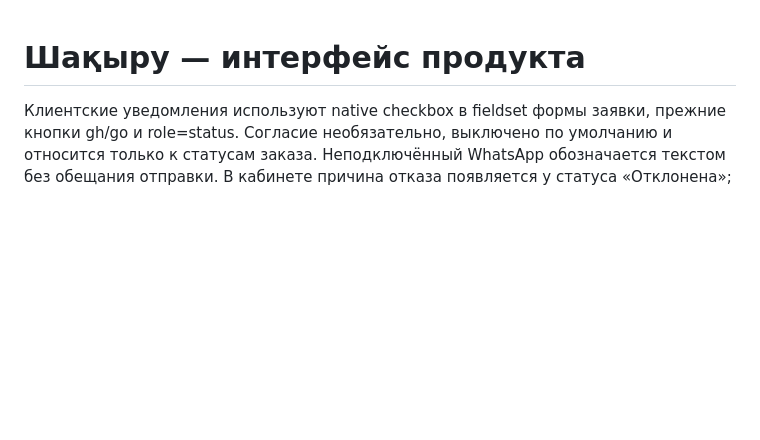
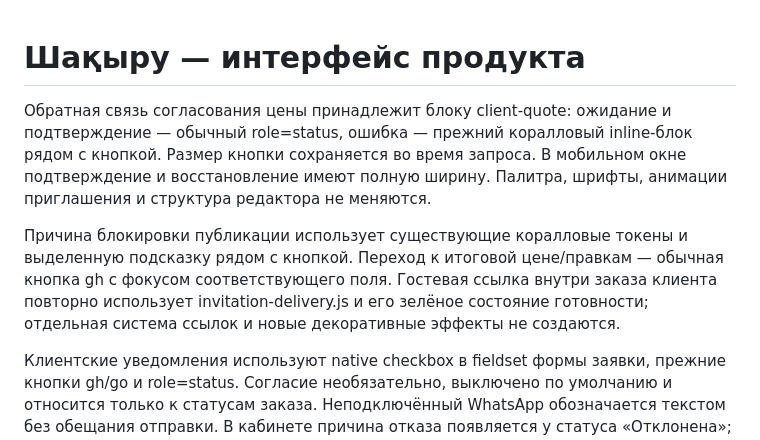
Before and after one commit to bekasyl-karshygauly/shaqyru, a Markdown page: server/DESIGN.md, the part around the change. GitHub-like rendering; blank space fills up the shorter version.

Commit message:
Document quote confirmation feedback and recovery behavior

```diff
--- a/server/DESIGN.md
+++ b/server/DESIGN.md
@@ -1,4 +1,8 @@
 # Шақыру — интерфейс продукта
+
+Обратная связь согласования цены принадлежит блоку client-quote: ожидание и подтверждение — обычный role=status, ошибка — прежний коралловый inline-блок рядом с кнопкой. Размер кнопки сохраняется во время запроса. В мобильном окне подтверждение и восстановление имеют полную ширину. Палитра, шрифты, анимации приглашения и структура редактора не меняются.
+
+Причина блокировки публикации использует существующие коралловые токены и выделенную подсказку рядом с кнопкой. Переход к итоговой цене/правкам — обычная кнопка gh с фокусом соответствующего поля. Гостевая ссылка внутри заказа клиента повторно использует invitation-delivery.js и его зелёное состояние готовности; отдельная система ссылок и новые декоративные эффекты не создаются.
 
 Клиентские уведомления используют native checkbox в fieldset формы заявки, прежние кнопки gh/go и role=status. Согласие необязательно, выключено по умолчанию и относится только к статусам заказа. Неподключённый WhatsApp обозначается текстом без обещания отправки. В кабинете причина отказа появляется у статуса «Отклонена»; ручное сообщение использует прежнюю SVG-ссылку WhatsApp и явно обозначено ручным. Статусы и короткие тексты принадлежат order-model.js и client-notification-model.js. Новые цвета, типографика и анимации не вводятся.
 
```
Also changed, not shown: server/QUOTE_CONFIRMATION_FIX.md (added, +11 -0 lines), server/UX-CONTRACT.md (+6 -0 lines).
